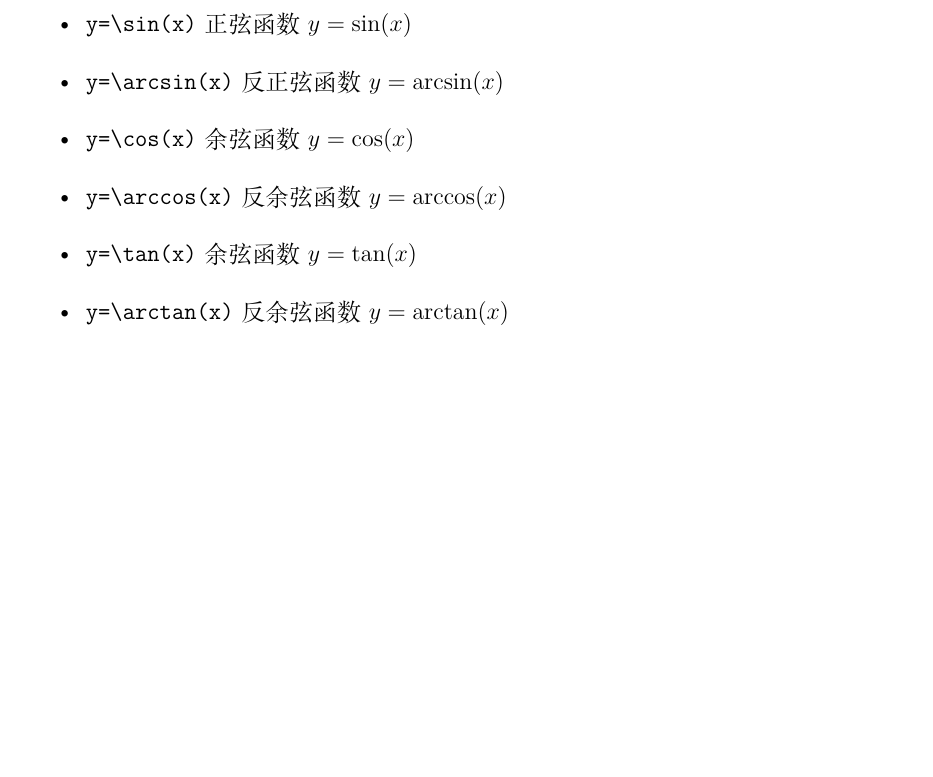
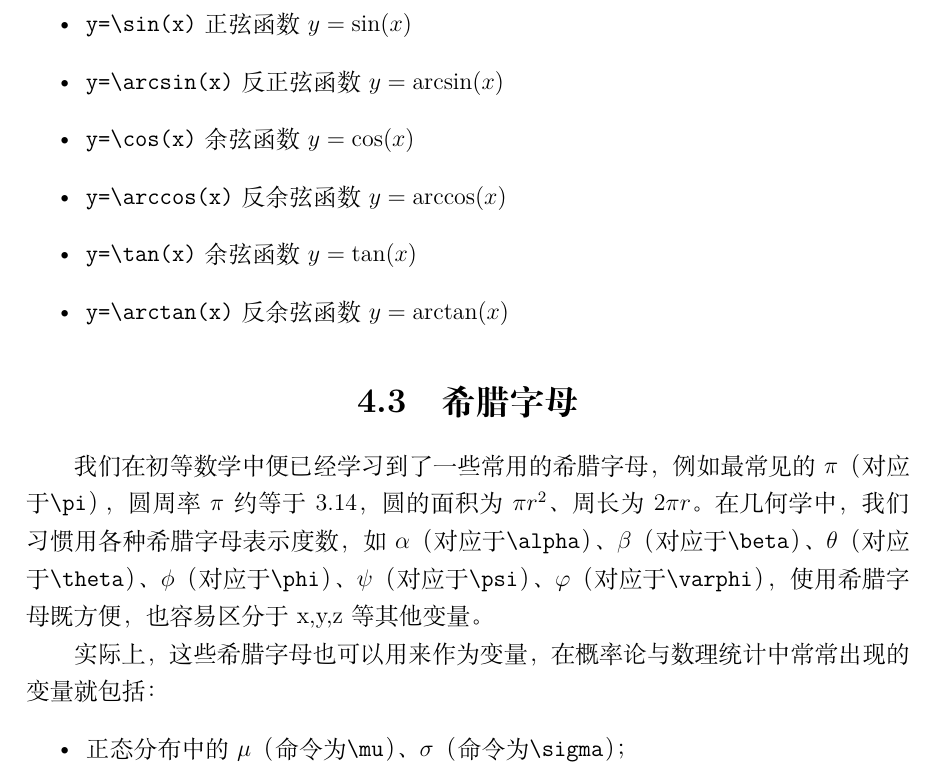
Before and after one commit to siyingcheng/Latex-Cookbook, a LaTeX thesis (main.tex, which reads chapters/ch_4.tex): part of page 68 of 68, cut so that both start at the same text, the shorter picture padded with empty space. Compiled offline with XeLaTeX; a missing font is replaced by an installed copy or a similar font.

Commit message:
保存 第四章

```diff
--- a/chapters/ch_4.tex
+++ b/chapters/ch_4.tex
@@ -495,3 +495,17 @@ $$\mathbb{1},\mathbb{2},\mathbb{3},\mathbb{4},\mathbb{5}$$
     \item \texttt{y=\textbackslash{}tan(x)} 余弦函数 $y=\tan(x)$
     \item \texttt{y=\textbackslash{}arctan(x)} 反余弦函数 $y=\arctan(x)$
 \end{itemize}
+
+\section{希腊字母}
+我们在初等数学中便已经学习到了一些常用的希腊字母，例如最常见的$\pi$（对应于\texttt{\textbackslash{}pi}），
+圆周率$\pi$约等于3.14，圆的面积为$\pi r^2$、周长为$2\pi r$。在几何学中，我们习惯用各种
+希腊字母表示度数，如$\alpha$（对应于\texttt{\textbackslash{}alpha}）、$\beta$（对应
+于\texttt{\textbackslash{}beta}）、$\theta$（对应于\texttt{\textbackslash{}theta}）、
+$\phi$（对应于\texttt{\textbackslash{}phi}）、$\psi$（对应于\texttt{\textbackslash{}psi}）、
+$\varphi$（对应于\texttt{\textbackslash{}varphi}），使用希腊字母既方便，也容易区分于
+x,y,z等其他变量。
+
+实际上，这些希腊字母也可以用来作为变量，在概率论与数理统计中常常出现的变量就包括：
+\begin{itemize}
+    \item 正态分布中的$\mu$（命令为\texttt{\textbackslash{}mu}）、$\sigma$（命令为\texttt{\textbackslash{}sigma}）；
+\end{itemize}
```
Also changed, not shown: main.pdf.
